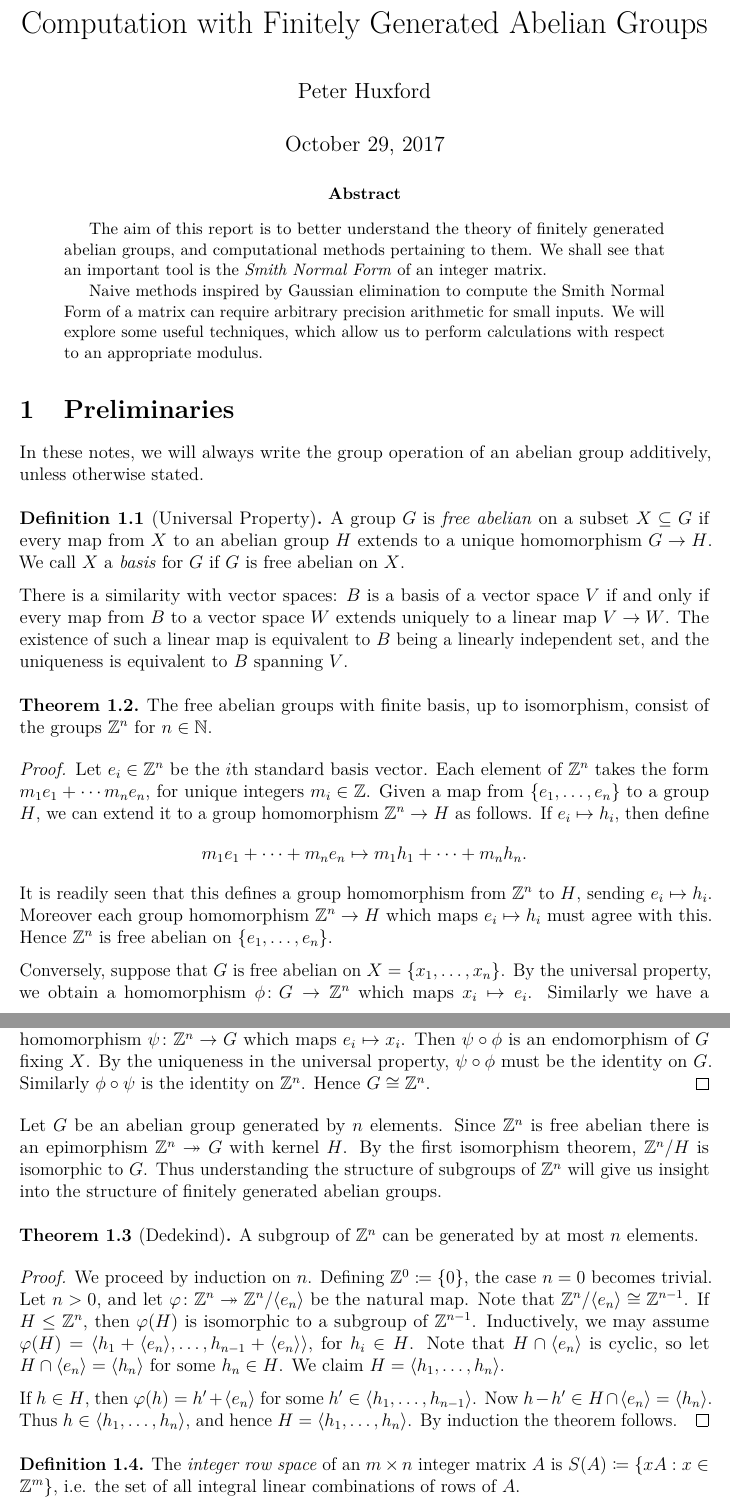
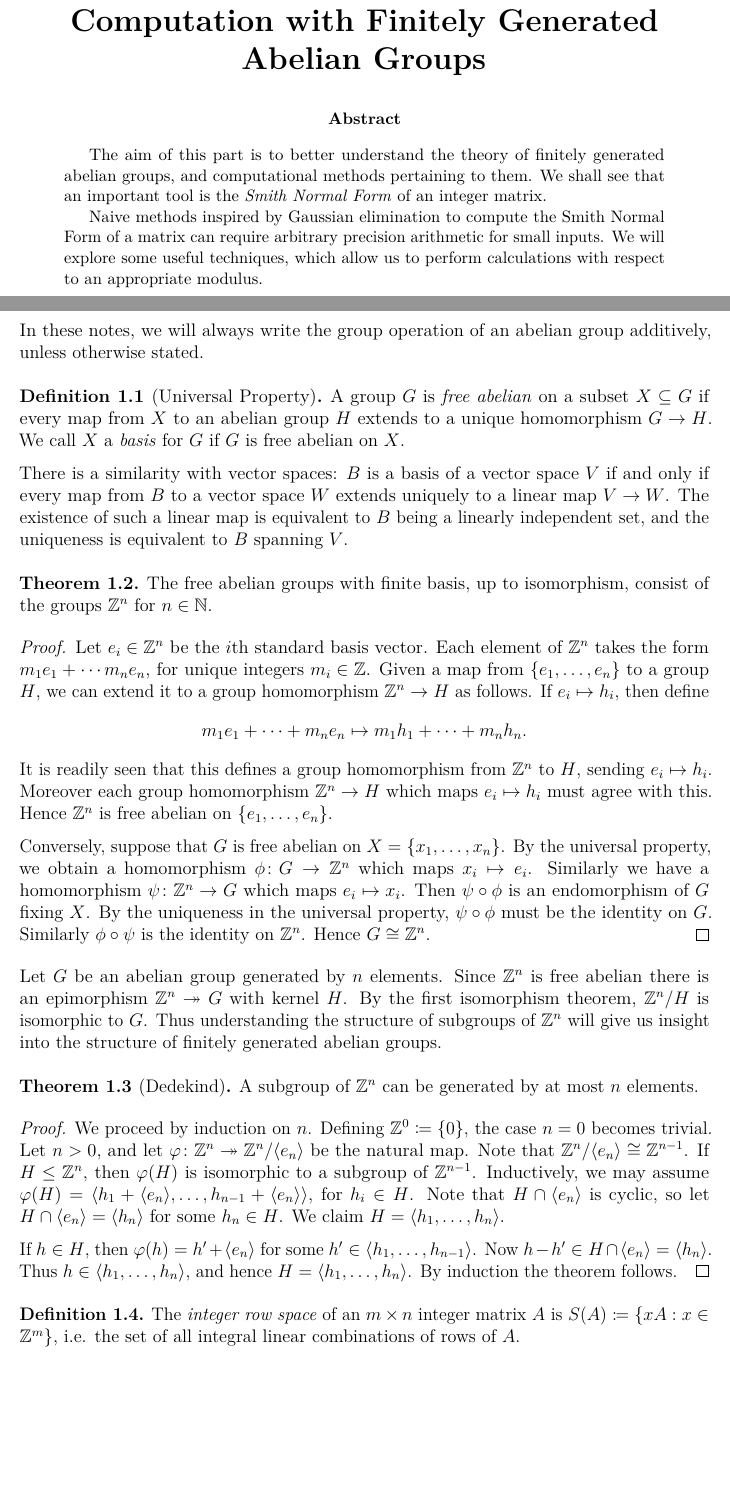
Before and after one commit to pjhuxford/computational-group-theory, a LaTeX problem sheet (report/report.tex): two parts of pages 1 and 2 of 14 before the commit and two parts of pages 33 and 34 of 47 after it, joined at a grey line, cut so that both start at the same text, the shorter picture padded with empty space. Compiled offline with pdfLaTeX; a LaTeX package or settings file that is missing is left out.

Commit message:
Combine exercises and report

```diff
--- a/report/report.tex
+++ b/report/report.tex
@@ -1,4 +1,4 @@
-\documentclass[12pt,a4paper]{article}
+\documentclass[12pt,a4paper,answers]{exam}
 
 % Packages
 
@@ -53,6 +53,9 @@ sorting=ynt
 
 % Useful commands and definitions
 
+%% Bold question numbers
+\renewcommand{\thequestion}{\textbf{\arabic{question}}}
+
 %% Fix spacing between theorems due to parskip
 
 \makeatletter
@@ -92,8 +95,49 @@ sorting=ynt
   stepnumber=2,                    % the step between two line-numbers. If it's 1, each line will be numbered
   stringstyle=\color{mymauve},     % string literal style
   tabsize=2,	                   % sets default tabsize to 2 spaces
-  title=\lstname                   % show the filename of files included with \lstinputlisting; also try caption instead of title
+  % title=\lstname                   % show the filename of files included with \lstinputlisting; also try caption instead of title
 }
+
+%% Make higher level counter than section
+\makeatletter
+\newcounter{outersection}
+\renewcommand\theoutersection{\@Roman\c@outersection}
+\newcommand\outersection{%
+   \if@noskipsec \leavevmode \fi
+   \par
+   \addvspace{4ex}%
+   \@afterindentfalse
+   \secdef\@outersection\@soutersection}
+
+\def\@outersection[#1]#2{%
+  \ifnum \c@secnumdepth >\m@ne
+  \refstepcounter{outersection}%
+  \addcontentsline{toc}{outersection}{\theoutersection\hspace{1em}#1}%
+  \else
+  \addcontentsline{toc}{outersection}{#1}%
+  \fi
+  {\parindent \z@ \raggedright
+    \interlinepenalty \@M
+    \normalfont
+    \ifnum \c@secnumdepth >\m@ne
+    \centering\huge\bfseries \outersectionname\ \theoutersection
+    \par\nobreak
+    \fi
+    \LARGE \bfseries #2%
+    \markboth{}{}\par}%
+  \nobreak
+  \vskip 3ex
+  \@afterheading}
+\def\@soutersection#1{%
+  {\parindent \z@ \raggedright
+    \interlinepenalty \@M
+    \normalfont
+    \huge \bfseries #1\par}%
+  \nobreak
+  \vskip 3ex
+  \@afterheading}
+\newcommand\outersectionname{Part}
+\makeatother
 
 %% The standard sets of numbers
 \newcommand{\C}{\mathbb{C}}
```
Also changed, not shown: report/report.tex (48 more changed lines).
